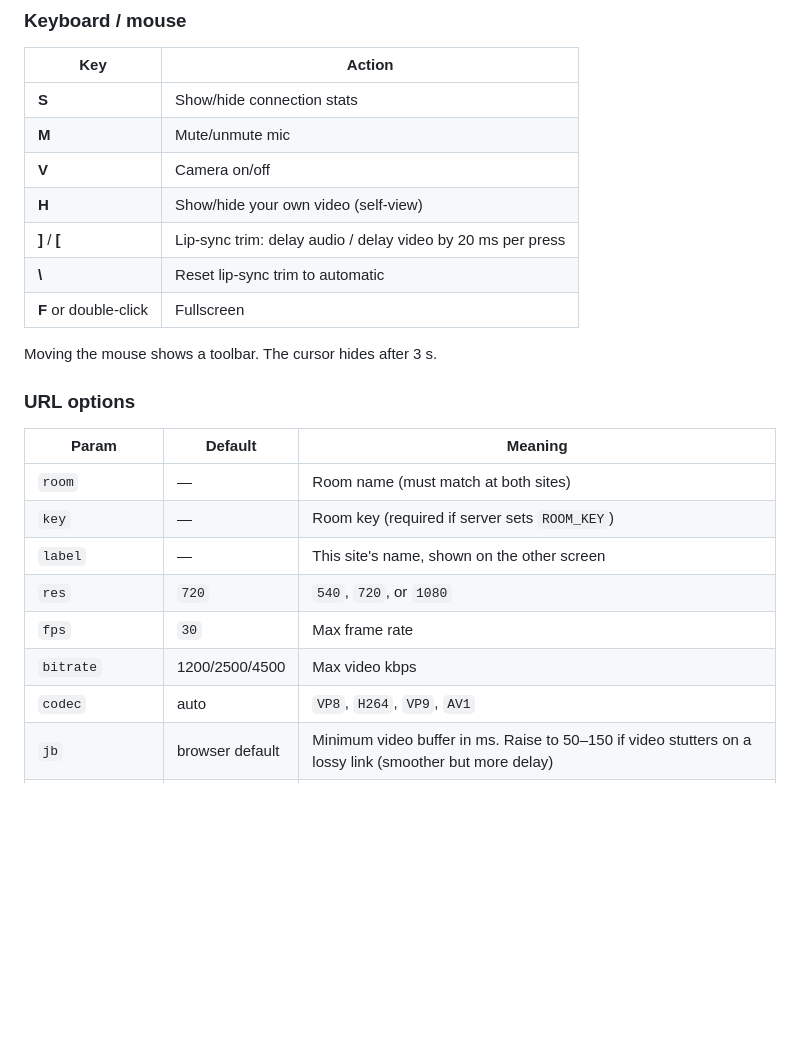
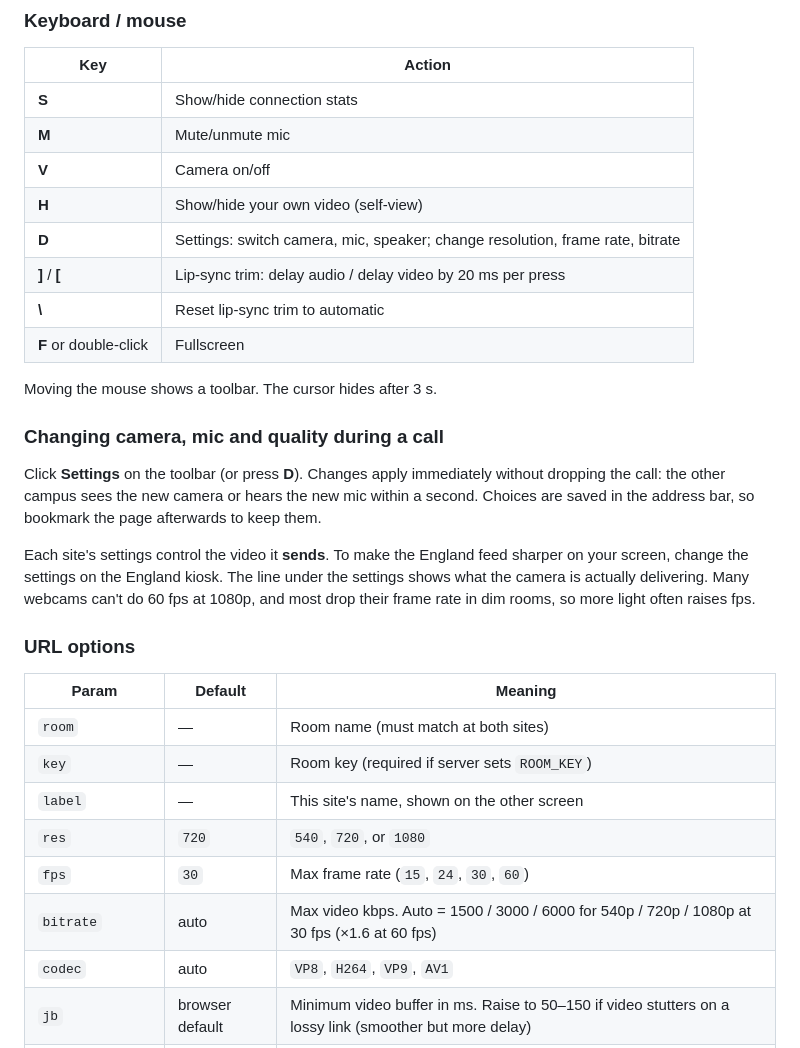
Before and after one commit to owenmorrison123/WebRTC, a Markdown page: README.md, the part around the change. Rendered like a GitHub page; blank space fills up the shorter version.

Commit message:
Document the settings panel and quality options

```diff
--- a/README.md
+++ b/README.md
@@ -59,11 +59,18 @@ Allow camera and mic once ("Remember this decision") and turn off OS sleep and s
 | **M** | Mute/unmute mic |
 | **V** | Camera on/off |
 | **H** | Show/hide your own video (self-view) |
+| **D** | Settings: switch camera, mic, speaker; change resolution, frame rate, bitrate |
 | **]** / **[** | Lip-sync trim: delay audio / delay video by 20 ms per press |
 | **\\** | Reset lip-sync trim to automatic |
 | **F** or double-click | Fullscreen |
 
 Moving the mouse shows a toolbar. The cursor hides after 3 s.
+
+### Changing camera, mic and quality during a call
+
+Click **Settings** on the toolbar (or press **D**). Changes apply immediately without dropping the call: the other campus sees the new camera or hears the new mic within a second. Choices are saved in the address bar, so bookmark the page afterwards to keep them.
+
+Each site's settings control the video it **sends**. To make the England feed sharper on your screen, change the settings on the England kiosk. The line under the settings shows what the camera is actually delivering. Many webcams can't do 60 fps at 1080p, and most drop their frame rate in dim rooms, so more light often raises fps.
 
 ### URL options
 
@@ -73,8 +80,8 @@ Moving the mouse shows a toolbar. The cursor hides after 3 s.
 | `key` | — | Room key (required if server sets `ROOM_KEY`) |
 | `label` | — | This site's name, shown on the other screen |
 | `res` | `720` | `540`, `720`, or `1080` |
-| `fps` | `30` | Max frame rate |
-| `bitrate` | 1200/2500/4500 | Max video kbps |
+| `fps` | `30` | Max frame rate (`15`, `24`, `30`, `60`) |
+| `bitrate` | auto | Max video kbps. Auto = 1500 / 3000 / 6000 for 540p / 720p / 1080p at 30 fps (×1.6 at 60 fps) |
 | `codec` | auto | `VP8`, `H264`, `VP9`, `AV1` |
 | `jb` | browser default | Minimum video buffer in ms. Raise to 50–150 if video stutters on a lossy link (smoother but more delay) |
 | `avsync` | `0` | Lip-sync trim in ms: positive delays audio, negative delays video (set by **]** / **[**) |
```
